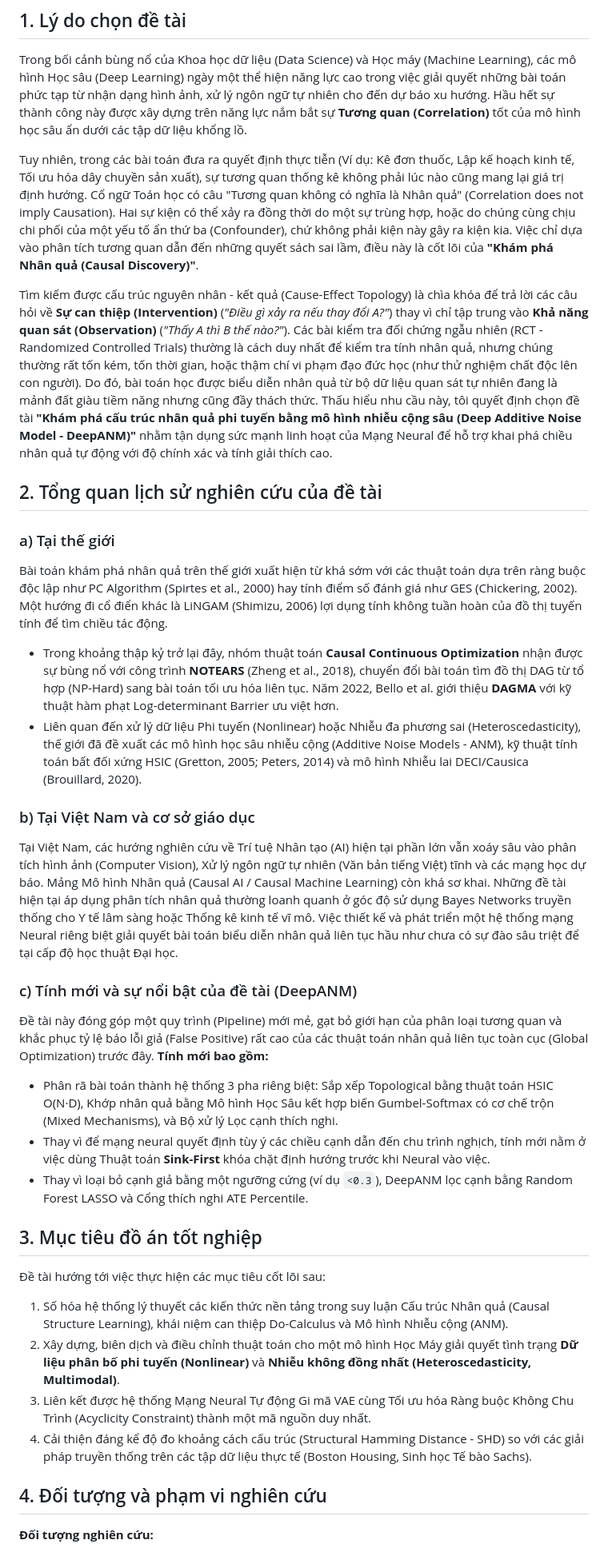
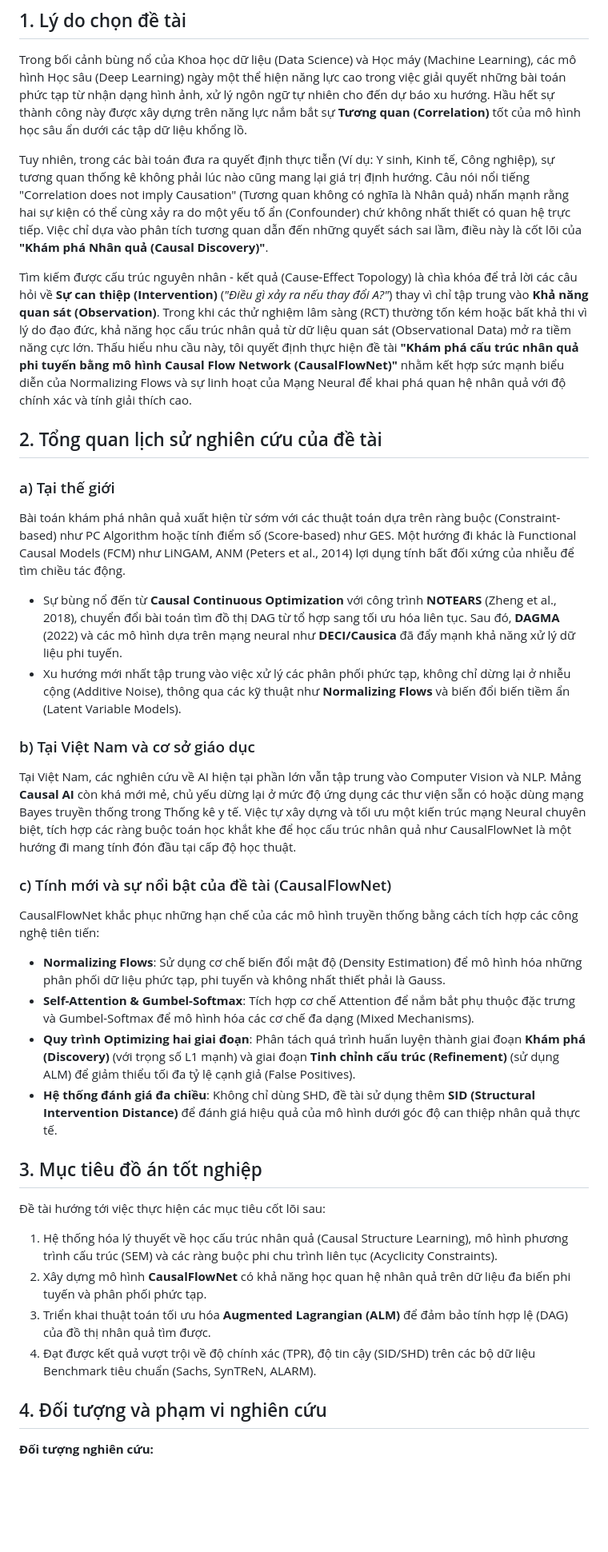
Before and after one commit to manhthai1706/CausalFlowNet, a Markdown page: docx/PhanMoDau.md, the part around one of its changes. Shown at 80% size. Rendered like a GitHub page; blank space fills up the shorter version.

Commit message:
Update PhanMoDau.md to align with CausalFlowNet architecture

```diff
--- a/docx/PhanMoDau.md
+++ b/docx/PhanMoDau.md
@@ -4,33 +4,34 @@
 
 Trong bối cảnh bùng nổ của Khoa học dữ liệu (Data Science) và Học máy (Machine Learning), các mô hình Học sâu (Deep Learning) ngày một thể hiện năng lực cao trong việc giải quyết những bài toán phức tạp từ nhận dạng hình ảnh, xử lý ngôn ngữ tự nhiên cho đến dự báo xu hướng. Hầu hết sự thành công này được xây dựng trên năng lực nắm bắt sự **Tương quan (Correlation)** tốt của mô hình học sâu ẩn dưới các tập dữ liệu khổng lồ.
 
-Tuy nhiên, trong các bài toán đưa ra quyết định thực tiễn (Ví dụ: Kê đơn thuốc, Lập kế hoạch kinh tế, Tối ưu hóa dây chuyền sản xuất), sự tương quan thống kê không phải lúc nào cũng mang lại giá trị định hướng. Cổ ngữ Toán học có câu "Tương quan không có nghĩa là Nhân quả" (Correlation does not imply Causation). Hai sự kiện có thể xảy ra đồng thời do một sự trùng hợp, hoặc do chúng cùng chịu chi phối của một yếu tố ẩn thứ ba (Confounder), chứ không phải kiện này gây ra kiện kia. Việc chỉ dựa vào phân tích tương quan dẫn đến những quyết sách sai lầm, điều này là cốt lõi của **"Khám phá Nhân quả (Causal Discovery)"**.
+Tuy nhiên, trong các bài toán đưa ra quyết định thực tiễn (Ví dụ: Y sinh, Kinh tế, Công nghiệp), sự tương quan thống kê không phải lúc nào cũng mang lại giá trị định hướng. Câu nói nổi tiếng "Correlation does not imply Causation" (Tương quan không có nghĩa là Nhân quả) nhấn mạnh rằng hai sự kiện có thể cùng xảy ra do một yếu tố ẩn (Confounder) chứ không nhất thiết có quan hệ trực tiếp. Việc chỉ dựa vào phân tích tương quan dẫn đến những quyết sách sai lầm, điều này là cốt lõi của **"Khám phá Nhân quả (Causal Discovery)"**.
 
-Tìm kiếm được cấu trúc nguyên nhân - kết quả (Cause-Effect Topology) là chìa khóa để trả lời các câu hỏi về **Sự can thiệp (Intervention)** (*"Điều gì xảy ra nếu thay đổi A?"*) thay vì chỉ tập trung vào **Khả năng quan sát (Observation)** (*"Thấy A thì B thế nào?"*). Các bài kiểm tra đối chứng ngẫu nhiên (RCT - Randomized Controlled Trials) thường là cách duy nhất để kiểm tra tính nhân quả, nhưng chúng thường rất tốn kém, tốn thời gian, hoặc thậm chí vi phạm đạo đức học (như thử nghiệm chất độc lên con người). Do đó, bài toán học được biểu diễn nhân quả từ bộ dữ liệu quan sát tự nhiên đang là mảnh đất giàu tiềm năng nhưng cũng đầy thách thức. Thấu hiểu nhu cầu này, tôi quyết định chọn đề tài **"Khám phá cấu trúc nhân quả phi tuyến bằng mô hình nhiễu cộng sâu (Deep Additive Noise Model - DeepANM)"** nhằm tận dụng sức mạnh linh hoạt của Mạng Neural để hỗ trợ khai phá chiều nhân quả tự động với độ chính xác và tính giải thích cao.
+Tìm kiếm được cấu trúc nguyên nhân - kết quả (Cause-Effect Topology) là chìa khóa để trả lời các câu hỏi về **Sự can thiệp (Intervention)** (*"Điều gì xảy ra nếu thay đổi A?"*) thay vì chỉ tập trung vào **Khả năng quan sát (Observation)**. Trong khi các thử nghiệm lâm sàng (RCT) thường tốn kém hoặc bất khả thi vì lý do đạo đức, khả năng học cấu trúc nhân quả từ dữ liệu quan sát (Observational Data) mở ra tiềm năng cực lớn. Thấu hiểu nhu cầu này, tôi quyết định thực hiện đề tài **"Khám phá cấu trúc nhân quả phi tuyến bằng mô hình Causal Flow Network (CausalFlowNet)"** nhằm kết hợp sức mạnh biểu diễn của Normalizing Flows và sự linh hoạt của Mạng Neural để khai phá quan hệ nhân quả với độ chính xác và tính giải thích cao.
 
 ## 2. Tổng quan lịch sử nghiên cứu của đề tài
 
 ### a) Tại thế giới
-Bài toán khám phá nhân quả trên thế giới xuất hiện từ khá sớm với các thuật toán dựa trên ràng buộc độc lập như PC Algorithm (Spirtes et al., 2000) hay tính điểm số đánh giá như GES (Chickering, 2002). Một hướng đi cổ điển khác là LiNGAM (Shimizu, 2006) lợi dụng tính không tuần hoàn của đồ thị tuyến tính để tìm chiều tác động.
-  * Trong khoảng thập kỷ trở lại đây, nhóm thuật toán **Causal Continuous Optimization** nhận được sự bùng nổ với công trình **NOTEARS** (Zheng et al., 2018), chuyển đổi bài toán tìm đồ thị DAG từ tổ hợp (NP-Hard) sang bài toán tối ưu hóa liên tục. Năm 2022, Bello et al. giới thiệu **DAGMA** với kỹ thuật hàm phạt Log-determinant Barrier ưu việt hơn.
-  * Liên quan đến xử lý dữ liệu Phi tuyến (Nonlinear) hoặc Nhiễu đa phương sai (Heteroscedasticity), thế giới đã đề xuất các mô hình học sâu nhiễu cộng (Additive Noise Models - ANM), kỹ thuật tính toán bất đối xứng HSIC (Gretton, 2005; Peters, 2014) và mô hình Nhiễu lai DECI/Causica (Brouillard, 2020).
+Bài toán khám phá nhân quả xuất hiện từ sớm với các thuật toán dựa trên ràng buộc (Constraint-based) như PC Algorithm hoặc tính điểm số (Score-based) như GES. Một hướng đi khác là Functional Causal Models (FCM) như LiNGAM, ANM (Peters et al., 2014) lợi dụng tính bất đối xứng của nhiễu để tìm chiều tác động.
+  * Sự bùng nổ đến từ **Causal Continuous Optimization** với công trình **NOTEARS** (Zheng et al., 2018), chuyển đổi bài toán tìm đồ thị DAG từ tổ hợp sang tối ưu hóa liên tục. Sau đó, **DAGMA** (2022) và các mô hình dựa trên mạng neural như **DECI/Causica** đã đẩy mạnh khả năng xử lý dữ liệu phi tuyến.
+  * Xu hướng mới nhất tập trung vào việc xử lý các phân phối phức tạp, không chỉ dừng lại ở nhiễu cộng (Additive Noise), thông qua các kỹ thuật như **Normalizing Flows** và biến đổi biến tiềm ẩn (Latent Variable Models).
 
 ### b) Tại Việt Nam và cơ sở giáo dục
-Tại Việt Nam, các hướng nghiên cứu về Trí tuệ Nhân tạo (AI) hiện tại phần lớn vẫn xoáy sâu vào phân tích hình ảnh (Computer Vision), Xử lý ngôn ngữ tự nhiên (Văn bản tiếng Việt) tĩnh và các mạng học dự báo. Mảng Mô hình Nhân quả (Causal AI / Causal Machine Learning) còn khá sơ khai. Những đề tài hiện tại áp dụng phân tích nhân quả thường loanh quanh ở góc độ sử dụng Bayes Networks truyền thống cho Y tế lâm sàng hoặc Thống kê kinh tế vĩ mô. Việc thiết kế và phát triển một hệ thống mạng Neural riêng biệt giải quyết bài toán biểu diễn nhân quả liên tục hầu như chưa có sự đào sâu triệt để tại cấp độ học thuật Đại học.
+Tại Việt Nam, các nghiên cứu về AI hiện tại phần lớn vẫn tập trung vào Computer Vision và NLP. Mảng **Causal AI** còn khá mới mẻ, chủ yếu dừng lại ở mức độ ứng dụng các thư viện sẵn có hoặc dùng mạng Bayes truyền thống trong Thống kê y tế. Việc tự xây dựng và tối ưu một kiến trúc mạng Neural chuyên biệt, tích hợp các ràng buộc toán học khắt khe để học cấu trúc nhân quả như CausalFlowNet là một hướng đi mang tính đón đầu tại cấp độ học thuật.
 
-### c) Tính mới và sự nổi bật của đề tài (DeepANM)
-Đề tài này đóng góp một quy trình (Pipeline) mới mẻ, gạt bỏ giới hạn của phân loại tương quan và khắc phục tỷ lệ báo lỗi giả (False Positive) rất cao của các thuật toán nhân quả liên tục toàn cục (Global Optimization) trước đây. **Tính mới bao gồm:**
-- Phân rã bài toán thành hệ thống 3 pha riêng biệt: Sắp xếp Topological bằng thuật toán HSIC O(N·D), Khớp nhân quả bằng Mô hình Học Sâu kết hợp biến Gumbel-Softmax có cơ chế trộn (Mixed Mechanisms), và Bộ xử lý Lọc cạnh thích nghi.
-- Thay vì để mạng neural quyết định tùy ý các chiều cạnh dẫn đến chu trình nghịch, tính mới nằm ở việc dùng Thuật toán **Sink-First** khóa chặt định hướng trước khi Neural vào việc.
-- Thay vì loại bỏ cạnh giả bằng một ngưỡng cứng (ví dụ `<0.3`), DeepANM lọc cạnh bằng Random Forest LASSO và Cổng thích nghi ATE Percentile.
+### c) Tính mới và sự nổi bật của đề tài (CausalFlowNet)
+CausalFlowNet khắc phục những hạn chế của các mô hình truyền thống bằng cách tích hợp các công nghệ tiên tiến:
+- **Normalizing Flows**: Sử dụng cơ chế biến đổi mật độ (Density Estimation) để mô hình hóa những phân phối dữ liệu phức tạp, phi tuyến và không nhất thiết phải là Gauss.
+- **Self-Attention & Gumbel-Softmax**: Tích hợp cơ chế Attention để nắm bắt phụ thuộc đặc trưng và Gumbel-Softmax để mô hình hóa các cơ chế đa dạng (Mixed Mechanisms).
+- **Quy trình Optimizing hai giai đoạn**: Phân tách quá trình huấn luyện thành giai đoạn **Khám phá (Discovery)** (với trọng số L1 mạnh) và giai đoạn **Tinh chỉnh cấu trúc (Refinement)** (sử dụng ALM) để giảm thiểu tối đa tỷ lệ cạnh giả (False Positives).
+- **Hệ thống đánh giá đa chiều**: Không chỉ dùng SHD, đề tài sử dụng thêm **SID (Structural Intervention Distance)** để đánh giá hiệu quả của mô hình dưới góc độ can thiệp nhân quả thực tế.
 
 ## 3. Mục tiêu đồ án tốt nghiệp
 
 Đề tài hướng tới việc thực hiện các mục tiêu cốt lõi sau:
-1. Số hóa hệ thống lý thuyết các kiến thức nền tảng trong suy luận Cấu trúc Nhân quả (Causal Structure Learning), khái niệm can thiệp Do-Calculus và Mô hình Nhiễu cộng (ANM).
-2. Xây dựng, biên dịch và điều chỉnh thuật toán cho một mô hình Học Máy giải quyết tình trạng **Dữ liệu phân bố phi tuyến (Nonlinear)** và **Nhiễu không đồng nhất (Heteroscedasticity, Multimodal)**.
-3. Liên kết được hệ thống Mạng Neural Tự động Gi mã VAE cùng Tối ưu hóa Ràng buộc Không Chu Trình (Acyclicity Constraint) thành một mã nguồn duy nhất.
-4. Cải thiện đáng kể độ đo khoảng cách cấu trúc (Structural Hamming Distance - SHD) so với các giải pháp truyền thống trên các tập dữ liệu thực tế (Boston Housing, Sinh học Tế bào Sachs).
+1. Hệ thống hóa lý thuyết về học cấu trúc nhân quả (Causal Structure Learning), mô hình phương trình cấu trúc (SEM) và các ràng buộc phi chu trình liên tục (Acyclicity Constraints).
+2. Xây dựng mô hình **CausalFlowNet** có khả năng học quan hệ nhân quả trên dữ liệu đa biến phi tuyến và phân phối phức tạp.
+3. Triển khai thuật toán tối ưu hóa **Augmented Lagrangian (ALM)** để đảm bảo tính hợp lệ (DAG) của đồ thị nhân quả tìm được.
+4. Đạt được kết quả vượt trội về độ chính xác (TPR), độ tin cậy (SID/SHD) trên các bộ dữ liệu Benchmark tiêu chuẩn (Sachs, SynTReN, ALARM).
 
 ## 4. Đối tượng và phạm vi nghiên cứu
 
```
Also changed, not shown: other parts of docx/PhanMoDau.md (+15 -16 lines).
